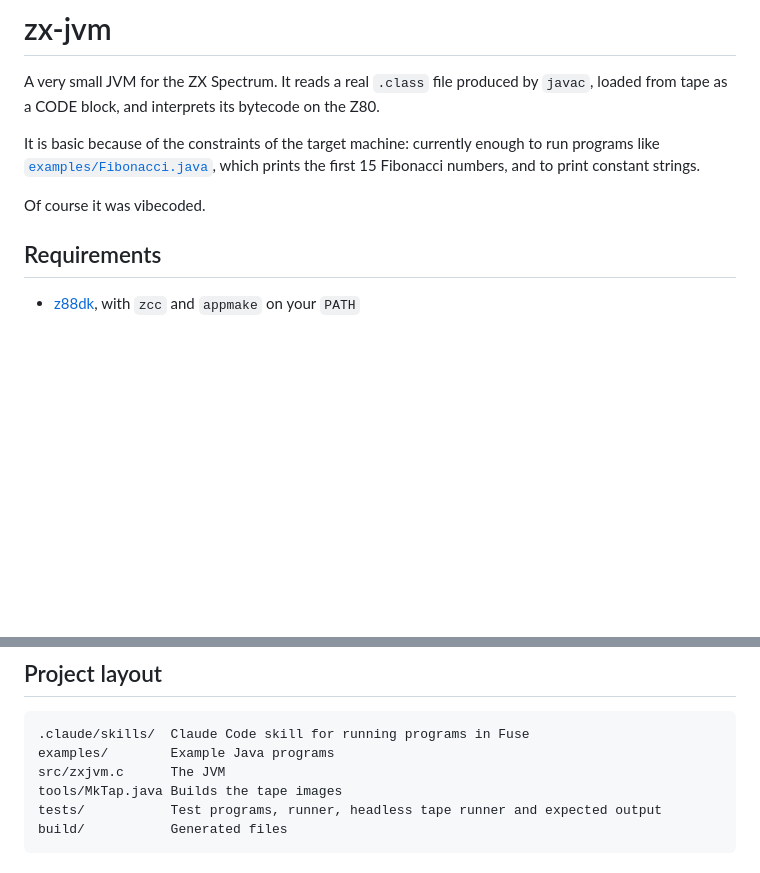
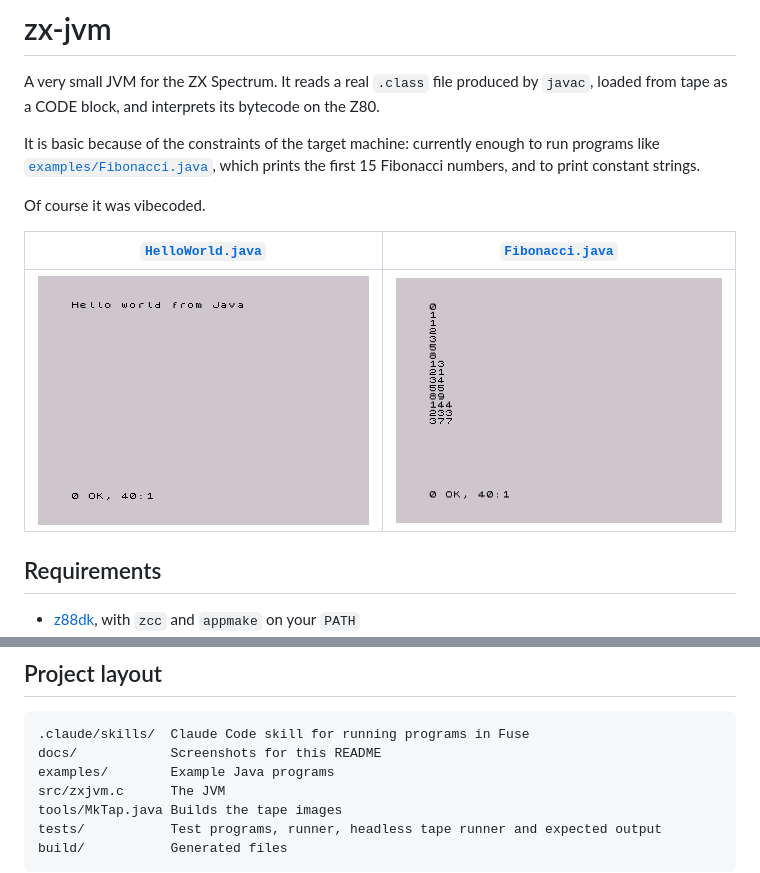
Before and after one commit to aoresnik/zx-jvm, a Markdown page: README.md, 2 parts joined by grey strips. Drawn GitHub-style; pictures changed too: docs/Fibonacci.png (added), docs/HelloWorld.png (added); blank space fills up the shorter version.

Commit message:
Add screenshots of the examples to the README
The images are the final screens from the headless test runs, with a
border added in the paper colour.

Co-Authored-By: Claude Opus 5.5 <noreply@anthropic.com>

````diff
--- a/README.md
+++ b/README.md
@@ -5,6 +5,10 @@ A very small JVM for the ZX Spectrum. It reads a real `.class` file produced by
 It is basic because of the constraints of the target machine: currently enough to run programs like [`examples/Fibonacci.java`](examples/Fibonacci.java), which prints the first 15 Fibonacci numbers, and to print constant strings.
 
 Of course it was vibecoded.
+
+| [`HelloWorld.java`](examples/HelloWorld.java) | [`Fibonacci.java`](examples/Fibonacci.java) |
+|---|---|
+| ![Hello world from Java on a Spectrum screen](docs/HelloWorld.png) | ![The first 15 Fibonacci numbers on a Spectrum screen](docs/Fibonacci.png) |
 
 ## Requirements
 
@@ -183,6 +187,7 @@ You can also run its script directly:
 
 ```
 .claude/skills/  Claude Code skill for running programs in Fuse
+docs/            Screenshots for this README
 examples/        Example Java programs
 src/zxjvm.c      The JVM
 tools/MkTap.java Builds the tape images
````
